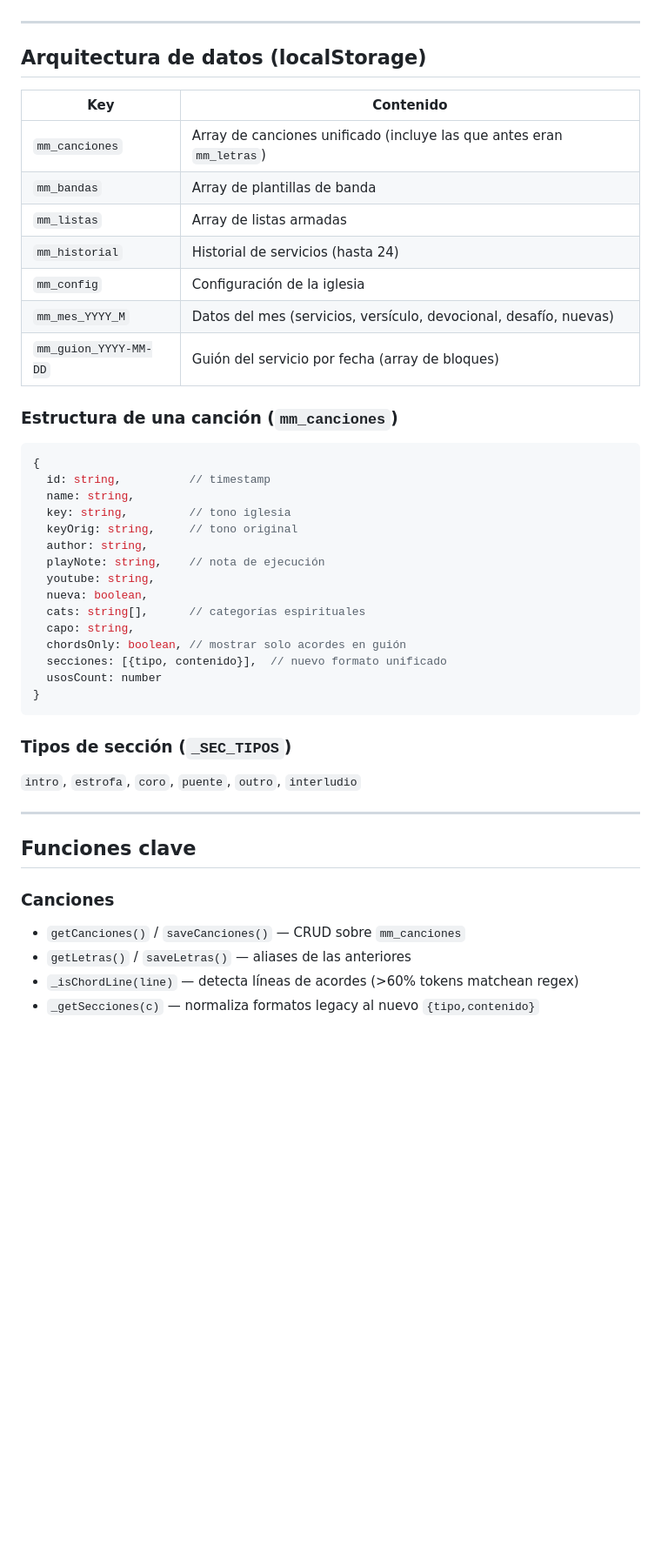
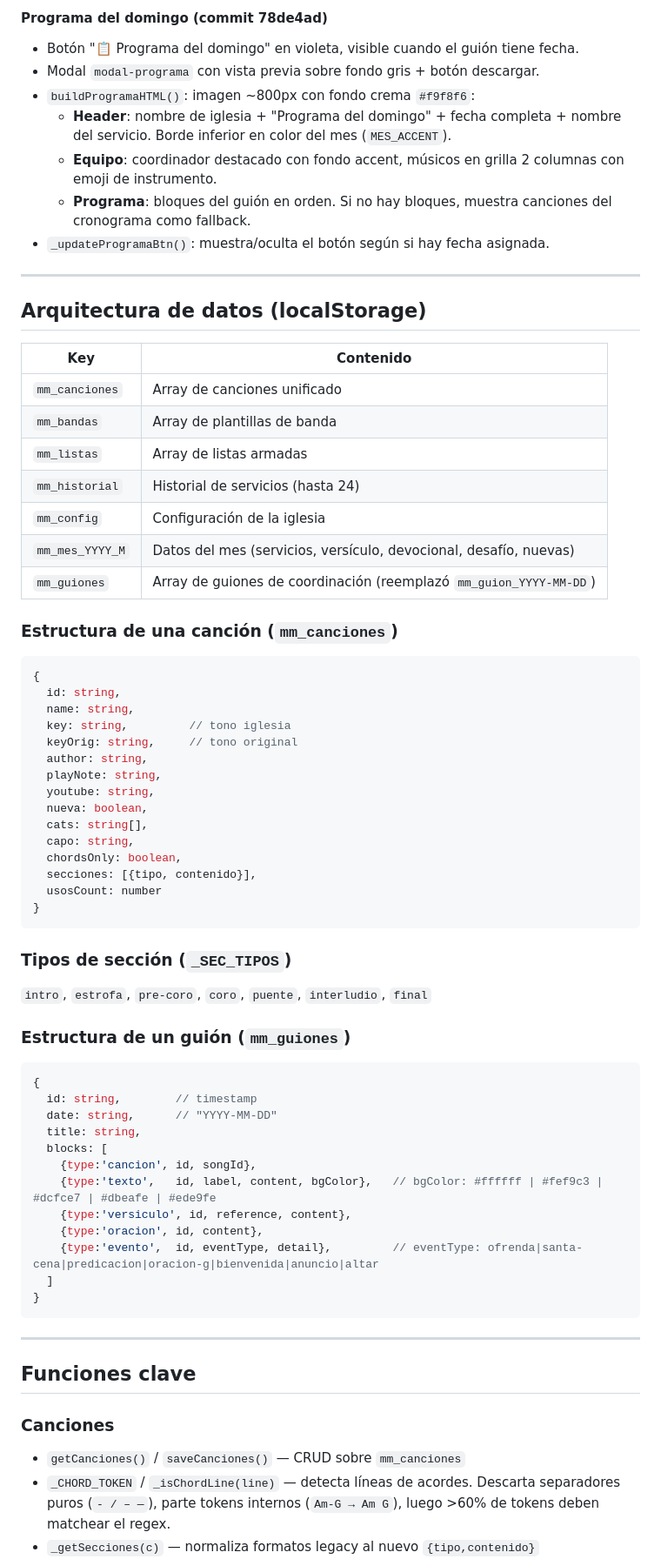
Before and after one commit to iglesiaperlasparadios/iglesiaperlasparadios.github.io, a Markdown page: context.md, the part around one of its changes. Shown at 87% size. Rendered like a GitHub page; blank space fills up the shorter version.

````diff
--- a/context.md
+++ b/context.md
@@ -58,3 +90,11 @@ Repositorio: https://github.com/bosioinmobiliaria-lang/ministerio-alabanza
+#### Programa del domingo (commit 78de4ad)
+- Botón "📋 Programa del domingo" en violeta, visible cuando el guión tiene fecha.
+- Modal `modal-programa` con vista previa sobre fondo gris + botón descargar.
+- `buildProgramaHTML()`: imagen ~800px con fondo crema `#f9f8f6`:
+  - **Header**: nombre de iglesia + "Programa del domingo" + fecha completa + nombre del servicio. Borde inferior en color del mes (`MES_ACCENT`).
+  - **Equipo**: coordinador destacado con fondo accent, músicos en grilla 2 columnas con emoji de instrumento.
+  - **Programa**: bloques del guión en orden. Si no hay bloques, muestra canciones del cronograma como fallback.
+- `_updateProgramaBtn()`: muestra/oculta el botón según si hay fecha asignada.
 
 ---
 
@@ -62,35 +102,51 @@ Repositorio: https://github.com/bosioinmobiliaria-lang/ministerio-alabanza
 
 | Key | Contenido |
 |-----|-----------|
-| `mm_canciones` | Array de canciones unificado (incluye las que antes eran `mm_letras`) |
+| `mm_canciones` | Array de canciones unificado |
 | `mm_bandas` | Array de plantillas de banda |
 | `mm_listas` | Array de listas armadas |
 | `mm_historial` | Historial de servicios (hasta 24) |
 | `mm_config` | Configuración de la iglesia |
 | `mm_mes_YYYY_M` | Datos del mes (servicios, versículo, devocional, desafío, nuevas) |
-| `mm_guion_YYYY-MM-DD` | Guión del servicio por fecha (array de bloques) |
+| `mm_guiones` | Array de guiones de coordinación (reemplazó `mm_guion_YYYY-MM-DD`) |
 
 ### Estructura de una canción (`mm_canciones`)
 ```js
 {
-  id: string,          // timestamp
+  id: string,
   name: string,
   key: string,         // tono iglesia
   keyOrig: string,     // tono original
   author: string,
-  playNote: string,    // nota de ejecución
+  playNote: string,
   youtube: string,
   nueva: boolean,
-  cats: string[],      // categorías espirituales
+  cats: string[],
   capo: string,
-  chordsOnly: boolean, // mostrar solo acordes en guión
-  secciones: [{tipo, contenido}],  // nuevo formato unificado
+  chordsOnly: boolean,
+  secciones: [{tipo, contenido}],
   usosCount: number
 }
 ```
 
 ### Tipos de sección (`_SEC_TIPOS`)
-`intro`, `estrofa`, `coro`, `puente`, `outro`, `interludio`
+`intro`, `estrofa`, `pre-coro`, `coro`, `puente`, `interludio`, `final`
+
+### Estructura de un guión (`mm_guiones`)
+```js
+{
+  id: string,        // timestamp
+  date: string,      // "YYYY-MM-DD"
+  title: string,
+  blocks: [
+    {type:'cancion', id, songId},
+    {type:'texto',   id, label, content, bgColor},   // bgColor: #ffffff | #fef9c3 | #dcfce7 | #dbeafe | #ede9fe
+    {type:'versiculo', id, reference, content},
+    {type:'oracion', id, content},
+    {type:'evento',  id, eventType, detail},         // eventType: ofrenda|santa-cena|predicacion|oracion-g|bienvenida|anuncio|altar
+  ]
+}
+```
 
 ---
 
@@ -98,6 +154,5 @@ Repositorio: https://github.com/bosioinmobiliaria-lang/ministerio-alabanza
 
 ### Canciones
 - `getCanciones()` / `saveCanciones()` — CRUD sobre `mm_canciones`
-- `getLetras()` / `saveLetras()` — aliases de las anteriores
-- `_isChordLine(line)` — detecta líneas de acordes (>60% tokens matchean regex)
+- `_CHORD_TOKEN` / `_isChordLine(line)` — detecta líneas de acordes. Descarta separadores puros (`- / – —`), parte tokens internos (`Am-G → Am G`), luego >60% de tokens deben matchear el regex.
 - `_getSecciones(c)` — normaliza formatos legacy al nuevo `{tipo,contenido}`
````
Also changed, not shown: other parts of context.md (+93 -48 lines).
